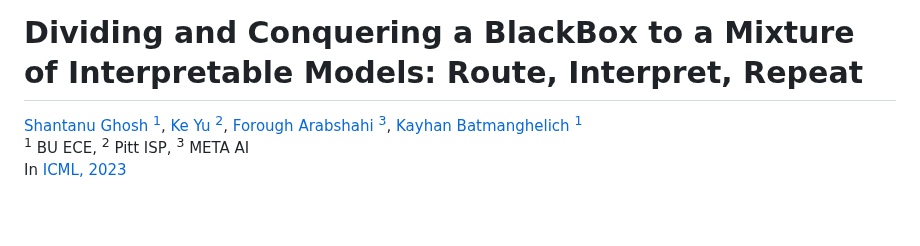
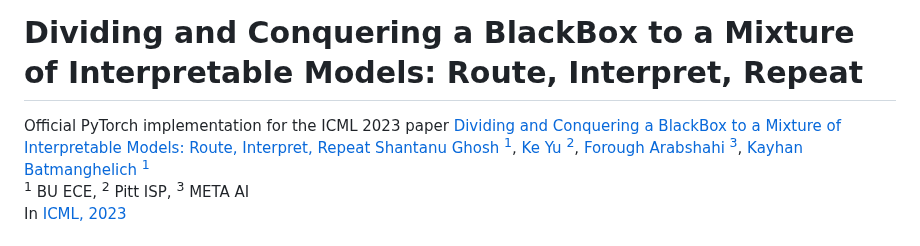
Before and after one commit to batmanlab/ICML-2023-Route-interpret-repeat, a Markdown page: README.md, the part around the change. Drawn GitHub-style; blank space fills up the shorter version.

```diff
--- a/README.md
+++ b/README.md
@@ -1,5 +1,5 @@
 # Dividing and Conquering a BlackBox to a Mixture of Interpretable Models: Route, Interpret, Repeat #
-
+Official PyTorch implementation for the ICML 2023 paper [Dividing and Conquering a BlackBox to a Mixture of Interpretable Models: Route, Interpret, Repeat](https://arxiv.org/pdf/2302.10289.pdf)
 [Shantanu Ghosh <sup>1</sup>](https://shantanu48114860.github.io/),
 [Ke Yu <sup>2</sup>](https://gatechke.github.io/),
 [Forough Arabshahi <sup>3</sup>](https://forougha.github.io/),
```
